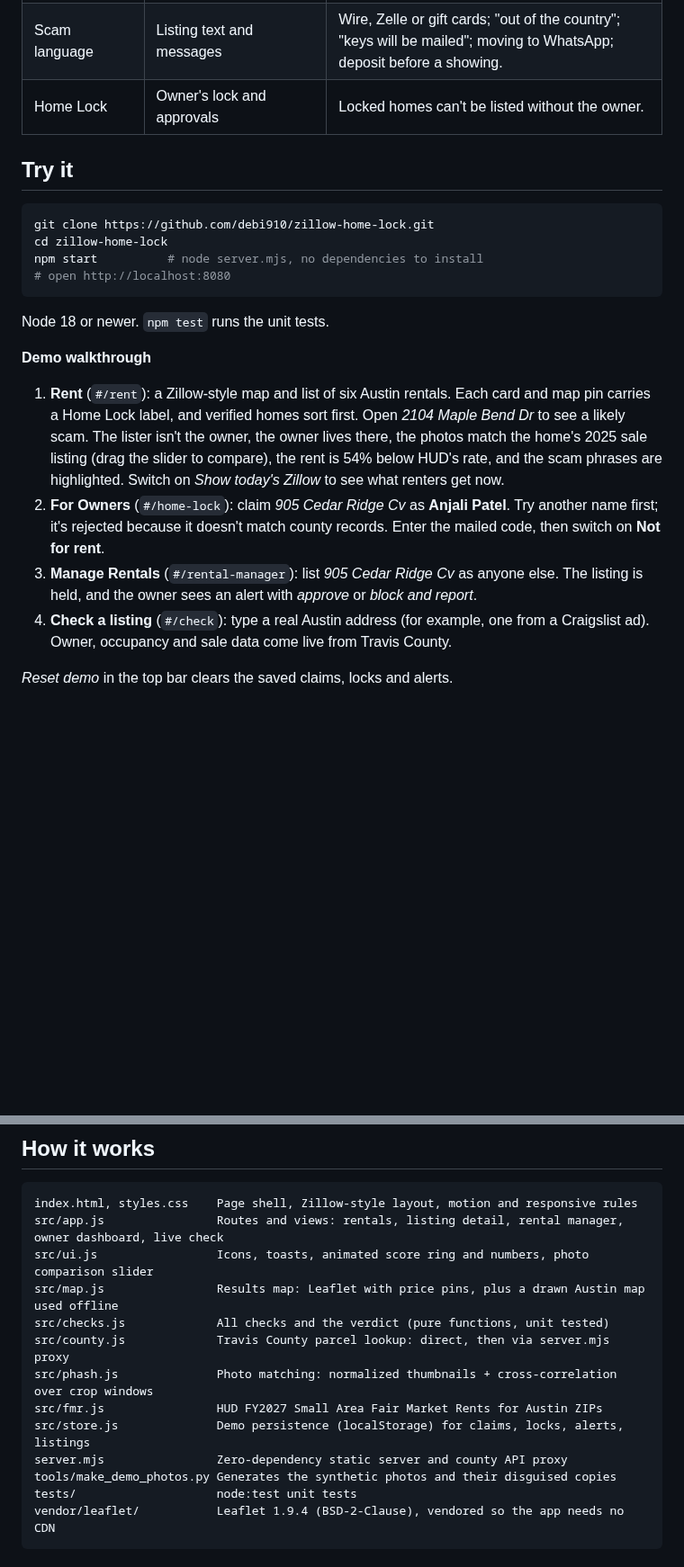
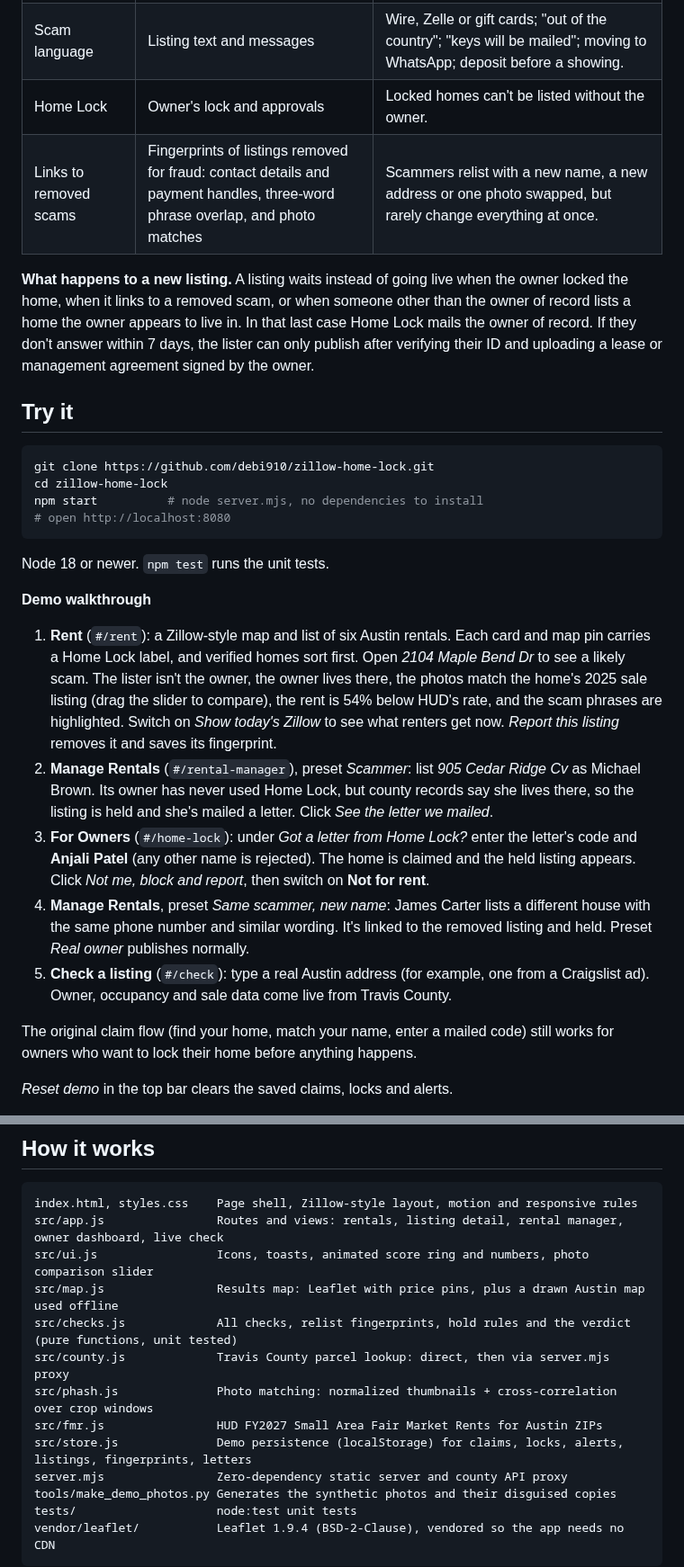
Before and after one commit to debi910/zillow-home-lock, a Markdown page: README.md, 2 parts joined by grey strips. Shown at 90% size. GitHub-like rendering; blank space fills up the shorter version.

```diff
--- a/README.md
+++ b/README.md
@@ -41,6 +47,9 @@ Scammers copy a real home's photos from an old sale listing, post it "for rent"
 | Price vs. area rent | [HUD FY2027 Small Area Fair Market Rents](https://www.huduser.gov/portal/datasets/fmr/smallarea/index.html) by ZIP and bedroom count | "Too good to be true" pricing is the bait. Zillow would use its Rent Zestimate. |
 | Scam language | Listing text and messages | Wire, Zelle or gift cards; "out of the country"; "keys will be mailed"; moving to WhatsApp; deposit before a showing. |
 | Home Lock | Owner's lock and approvals | Locked homes can't be listed without the owner. |
+| Links to removed scams | Fingerprints of listings removed for fraud: contact details and payment handles, three-word phrase overlap, and photo matches | Scammers relist with a new name, a new address or one photo swapped, but rarely change everything at once. |
+
+**What happens to a new listing.** A listing waits instead of going live when the owner locked the home, when it links to a removed scam, or when someone other than the owner of record lists a home the owner appears to live in. In that last case Home Lock mails the owner of record. If they don't answer within 7 days, the lister can only publish after verifying their ID and uploading a lease or management agreement signed by the owner.
 
 ## Try it
 
@@ -55,10 +64,13 @@ Node 18 or newer. `npm test` runs the unit tests.
 
 **Demo walkthrough**
 
-1. **Rent** (`#/rent`): a Zillow-style map and list of six Austin rentals. Each card and map pin carries a Home Lock label, and verified homes sort first. Open *2104 Maple Bend Dr* to see a likely scam. The lister isn't the owner, the owner lives there, the photos match the home's 2025 sale listing (drag the slider to compare), the rent is 54% below HUD's rate, and the scam phrases are highlighted. Switch on *Show today's Zillow* to see what renters get now.
-2. **For Owners** (`#/home-lock`): claim *905 Cedar Ridge Cv* as **Anjali Patel**. Try another name first; it's rejected because it doesn't match county records. Enter the mailed code, then switch on **Not for rent**.
-3. **Manage Rentals** (`#/rental-manager`): list *905 Cedar Ridge Cv* as anyone else. The listing is held, and the owner sees an alert with *approve* or *block and report*.
-4. **Check a listing** (`#/check`): type a real Austin address (for example, one from a Craigslist ad). Owner, occupancy and sale data come live from Travis County.
+1. **Rent** (`#/rent`): a Zillow-style map and list of six Austin rentals. Each card and map pin carries a Home Lock label, and verified homes sort first. Open *2104 Maple Bend Dr* to see a likely scam. The lister isn't the owner, the owner lives there, the photos match the home's 2025 sale listing (drag the slider to compare), the rent is 54% below HUD's rate, and the scam phrases are highlighted. Switch on *Show today's Zillow* to see what renters get now. *Report this listing* removes it and saves its fingerprint.
+2. **Manage Rentals** (`#/rental-manager`), preset *Scammer*: list *905 Cedar Ridge Cv* as Michael Brown. Its owner has never used Home Lock, but county records say she lives there, so the listing is held and she's mailed a letter. Click *See the letter we mailed*.
+3. **For Owners** (`#/home-lock`): under *Got a letter from Home Lock?* enter the letter's code and **Anjali Patel** (any other name is rejected). The home is claimed and the held listing appears. Click *Not me, block and report*, then switch on **Not for rent**.
+4. **Manage Rentals**, preset *Same scammer, new name*: James Carter lists a different house with the same phone number and similar wording. It's linked to the removed listing and held. Preset *Real owner* publishes normally.
+5. **Check a listing** (`#/check`): type a real Austin address (for example, one from a Craigslist ad). Owner, occupancy and sale data come live from Travis County.
+
+The original claim flow (find your home, match your name, enter a mailed code) still works for owners who want to lock their home before anything happens.
 
 *Reset demo* in the top bar clears the saved claims, locks and alerts.
 
@@ -71,11 +83,11 @@ index.html, styles.css    Page shell, Zillow-style layout, motion and responsive
 src/app.js                Routes and views: rentals, listing detail, rental manager, owner dashboard, live check
 src/ui.js                 Icons, toasts, animated score ring and numbers, photo comparison slider
 src/map.js                Results map: Leaflet with price pins, plus a drawn Austin map used offline
-src/checks.js             All checks and the verdict (pure functions, unit tested)
+src/checks.js             All checks, relist fingerprints, hold rules and the verdict (pure functions, unit tested)
 src/county.js             Travis County parcel lookup: direct, then via server.mjs proxy
 src/phash.js              Photo matching: normalized thumbnails + cross-correlation over crop windows
 src/fmr.js                HUD FY2027 Small Area Fair Market Rents for Austin ZIPs
-src/store.js              Demo persistence (localStorage) for claims, locks, alerts, listings
+src/store.js              Demo persistence (localStorage) for claims, locks, alerts, listings, fingerprints, letters
 server.mjs                Zero-dependency static server and county API proxy
 tools/make_demo_photos.py Generates the synthetic photos and their disguised copies
 tests/                    node:test unit tests
```
Also changed, not shown: other parts of README.md (+10 -2 lines), docs/SUBMISSION.md (+2 -2 lines), docs/screenshots/letter.png (added), docs/screenshots/owner-alert.png, docs/screenshots/relist.png (added), 6 other files.
